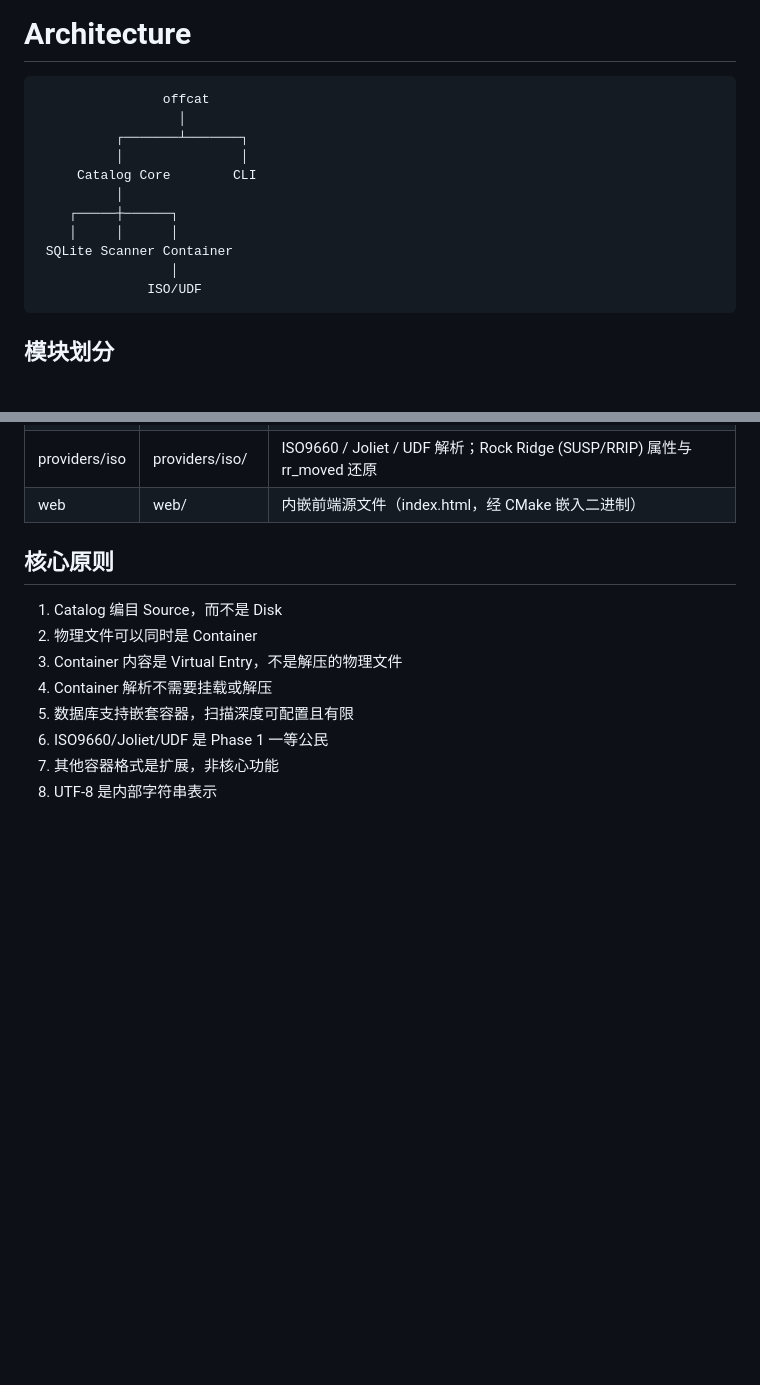
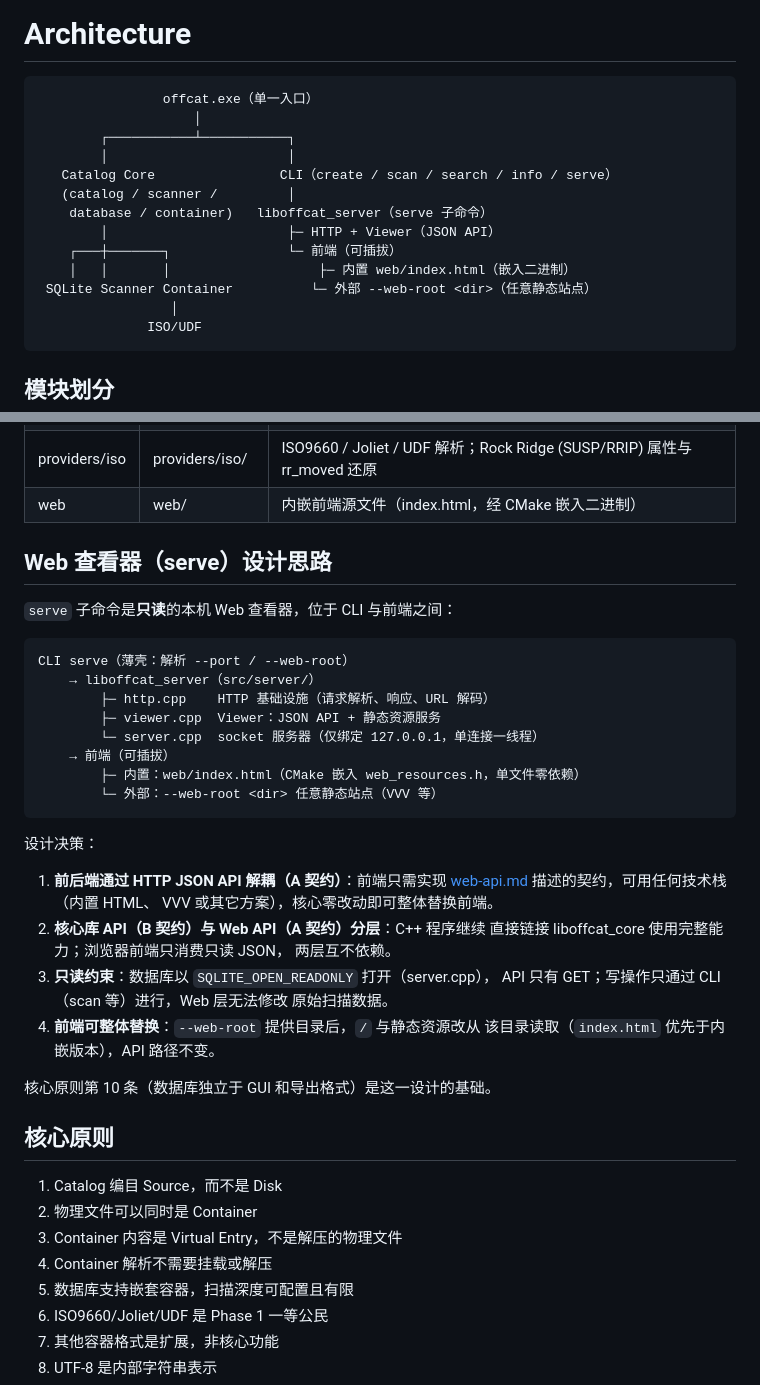
Before and after one commit to yxgi5/Offline_Media_Catalog, a Markdown page: docs/architecture.md, 2 parts joined by grey strips. Drawn GitHub-style; blank space fills up the shorter version.

````diff
--- a/docs/architecture.md
+++ b/docs/architecture.md
@@ -1,15 +1,17 @@
 # Architecture
 
 ```
-                offcat
-                  │
-          ┌───────┴───────┐
-          │               │
-     Catalog Core        CLI
-          │
-    ┌─────┼──────┐
-    │     │      │
- SQLite Scanner Container
+                offcat.exe（单一入口）
+                    │
+        ┌───────────┴───────────┐
+        │                       │
+   Catalog Core                CLI（create / scan / search / info / serve）
+   (catalog / scanner /         │
+    database / container)   liboffcat_server（serve 子命令）
+        │                       ├─ HTTP + Viewer（JSON API）
+    ┌───┼───────┐               └─ 前端（可插拔）
+    │   │       │                   ├─ 内置 web/index.html（嵌入二进制）
+ SQLite Scanner Container          └─ 外部 --web-root <dir>（任意静态站点）
                  │
               ISO/UDF
 ```
@@ -28,6 +30,37 @@
 | platform | src/platform/ | 平台相关代码（预留） |
 | providers/iso | providers/iso/ | ISO9660 / Joliet / UDF 解析；Rock Ridge (SUSP/RRIP) 属性与 rr_moved 还原 |
 | web | web/ | 内嵌前端源文件（index.html，经 CMake 嵌入二进制） |
+
+## Web 查看器（serve）设计思路
+
+`serve` 子命令是**只读**的本机 Web 查看器，位于 CLI 与前端之间：
+
+```
+CLI serve（薄壳：解析 --port / --web-root）
+    → liboffcat_server（src/server/）
+        ├─ http.cpp    HTTP 基础设施（请求解析、响应、URL 解码）
+        ├─ viewer.cpp  Viewer：JSON API + 静态资源服务
+        └─ server.cpp  socket 服务器（仅绑定 127.0.0.1，单连接一线程）
+    → 前端（可插拔）
+        ├─ 内置：web/index.html（CMake 嵌入 web_resources.h，单文件零依赖）
+        └─ 外部：--web-root <dir> 任意静态站点（VVV 等）
+```
+
+设计决策：
+
+1. **前后端通过 HTTP JSON API 解耦（A 契约）**：前端只需实现
+   [web-api.md](web-api.md) 描述的契约，可用任何技术栈（内置 HTML、
+   VVV 或其它方案），核心零改动即可整体替换前端。
+2. **核心库 API（B 契约）与 Web API（A 契约）分层**：C++ 程序继续
+   直接链接 liboffcat_core 使用完整能力；浏览器前端只消费只读 JSON，
+   两层互不依赖。
+3. **只读约束**：数据库以 `SQLITE_OPEN_READONLY` 打开（server.cpp），
+   API 只有 GET；写操作只通过 CLI（scan 等）进行，Web 层无法修改
+   原始扫描数据。
+4. **前端可整体替换**：`--web-root` 提供目录后，`/` 与静态资源改从
+   该目录读取（`index.html` 优先于内嵌版本），API 路径不变。
+
+核心原则第 10 条（数据库独立于 GUI 和导出格式）是这一设计的基础。
 
 ## 核心原则
 
````
Also changed, not shown: README.md (+27 -1 lines).
